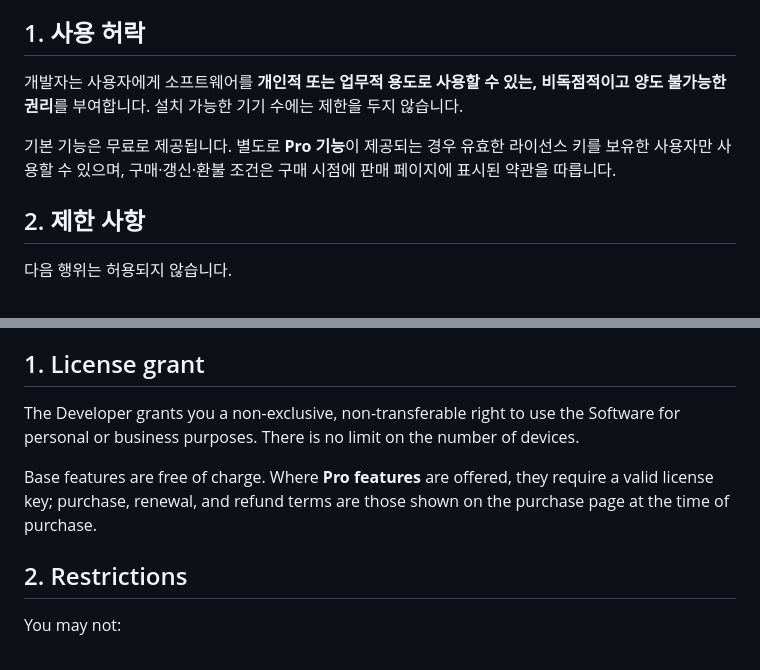
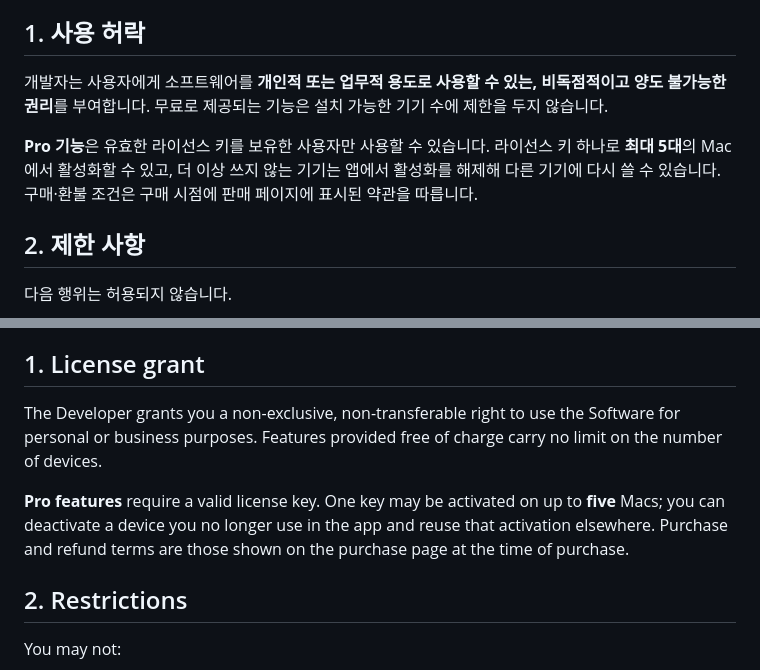
Before and after one commit to codegeargit/mac-commander-releases, a Markdown page: EULA.md, 2 parts joined by grey strips. GitHub-like rendering.

Commit message:
Limit a Pro license key to five activations

```diff
--- a/EULA.md
+++ b/EULA.md
@@ -6,9 +6,9 @@
 
 ## 1. 사용 허락
 
-개발자는 사용자에게 소프트웨어를 **개인적 또는 업무적 용도로 사용할 수 있는, 비독점적이고 양도 불가능한 권리**를 부여합니다. 설치 가능한 기기 수에는 제한을 두지 않습니다.
+개발자는 사용자에게 소프트웨어를 **개인적 또는 업무적 용도로 사용할 수 있는, 비독점적이고 양도 불가능한 권리**를 부여합니다. 무료로 제공되는 기능은 설치 가능한 기기 수에 제한을 두지 않습니다.
 
-기본 기능은 무료로 제공됩니다. 별도로 **Pro 기능**이 제공되는 경우 유효한 라이선스 키를 보유한 사용자만 사용할 수 있으며, 구매·갱신·환불 조건은 구매 시점에 판매 페이지에 표시된 약관을 따릅니다.
+**Pro 기능**은 유효한 라이선스 키를 보유한 사용자만 사용할 수 있습니다. 라이선스 키 하나로 **최대 5대**의 Mac에서 활성화할 수 있고, 더 이상 쓰지 않는 기기는 앱에서 활성화를 해제해 다른 기기에 다시 쓸 수 있습니다. 구매·환불 조건은 구매 시점에 판매 페이지에 표시된 약관을 따릅니다.
 
 ## 2. 제한 사항
 
@@ -70,9 +70,9 @@ This agreement governs your use of **Mac Commander** (the "Software"), a macOS a
 
 ## 1. License grant
 
-The Developer grants you a non-exclusive, non-transferable right to use the Software for personal or business purposes. There is no limit on the number of devices.
+The Developer grants you a non-exclusive, non-transferable right to use the Software for personal or business purposes. Features provided free of charge carry no limit on the number of devices.
 
-Base features are free of charge. Where **Pro features** are offered, they require a valid license key; purchase, renewal, and refund terms are those shown on the purchase page at the time of purchase.
+**Pro features** require a valid license key. One key may be activated on up to **five** Macs; you can deactivate a device you no longer use in the app and reuse that activation elsewhere. Purchase and refund terms are those shown on the purchase page at the time of purchase.
 
 ## 2. Restrictions
 
```
